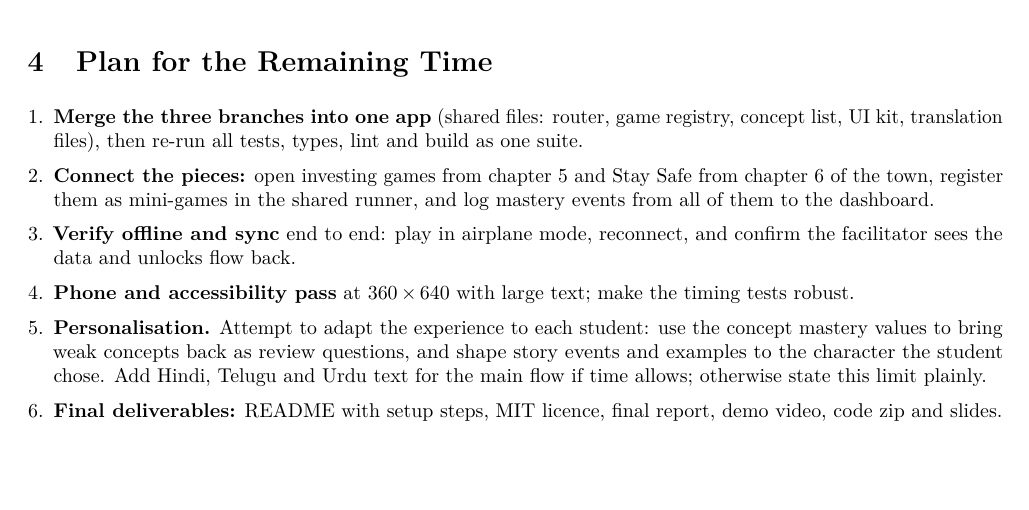
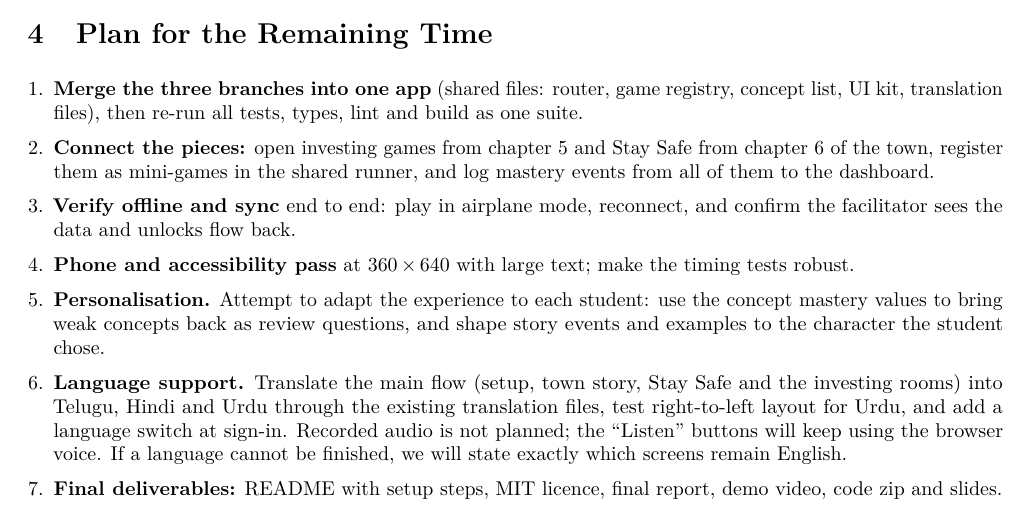
Before and after one commit to Pranjal-Garg-21/Vanguard, a LaTeX document (deliverables/source/M2.tex): part of page 2 of 2, cut so that both start at the same text, the shorter picture padded with empty space. Compiled offline with pdfLaTeX.

Commit message:
M2: add language support as its own item in the remaining plan

```diff
--- a/deliverables/source/M2.tex
+++ b/deliverables/source/M2.tex
@@ -73,7 +73,8 @@ All figures come from the final commit of each branch (Vitest, \texttt{tsc -b},
   \item \textbf{Connect the pieces:} open investing games from chapter 5 and Stay Safe from chapter 6 of the town, register them as mini-games in the shared runner, and log mastery events from all of them to the dashboard.
   \item \textbf{Verify offline and sync} end to end: play in airplane mode, reconnect, and confirm the facilitator sees the data and unlocks flow back.
   \item \textbf{Phone and accessibility pass} at 360\,$\times$\,640 with large text; make the timing tests robust.
-  \item \textbf{Personalisation.} Attempt to adapt the experience to each student: use the concept mastery values to bring weak concepts back as review questions, and shape story events and examples to the character the student chose. Add Hindi, Telugu and Urdu text for the main flow if time allows; otherwise state this limit plainly.
+  \item \textbf{Personalisation.} Attempt to adapt the experience to each student: use the concept mastery values to bring weak concepts back as review questions, and shape story events and examples to the character the student chose.
+  \item \textbf{Language support.} Translate the main flow (setup, town story, Stay Safe and the investing rooms) into Telugu, Hindi and Urdu through the existing translation files, test right-to-left layout for Urdu, and add a language switch at sign-in. Recorded audio is not planned; the ``Listen'' buttons will keep using the browser voice. If a language cannot be finished, we will state exactly which screens remain English.
   \item \textbf{Final deliverables:} README with setup steps, MIT licence, final report, demo video, code zip and slides.
 \end{enumerate}
 
```
Also changed, not shown: deliverables/M2.pdf.
